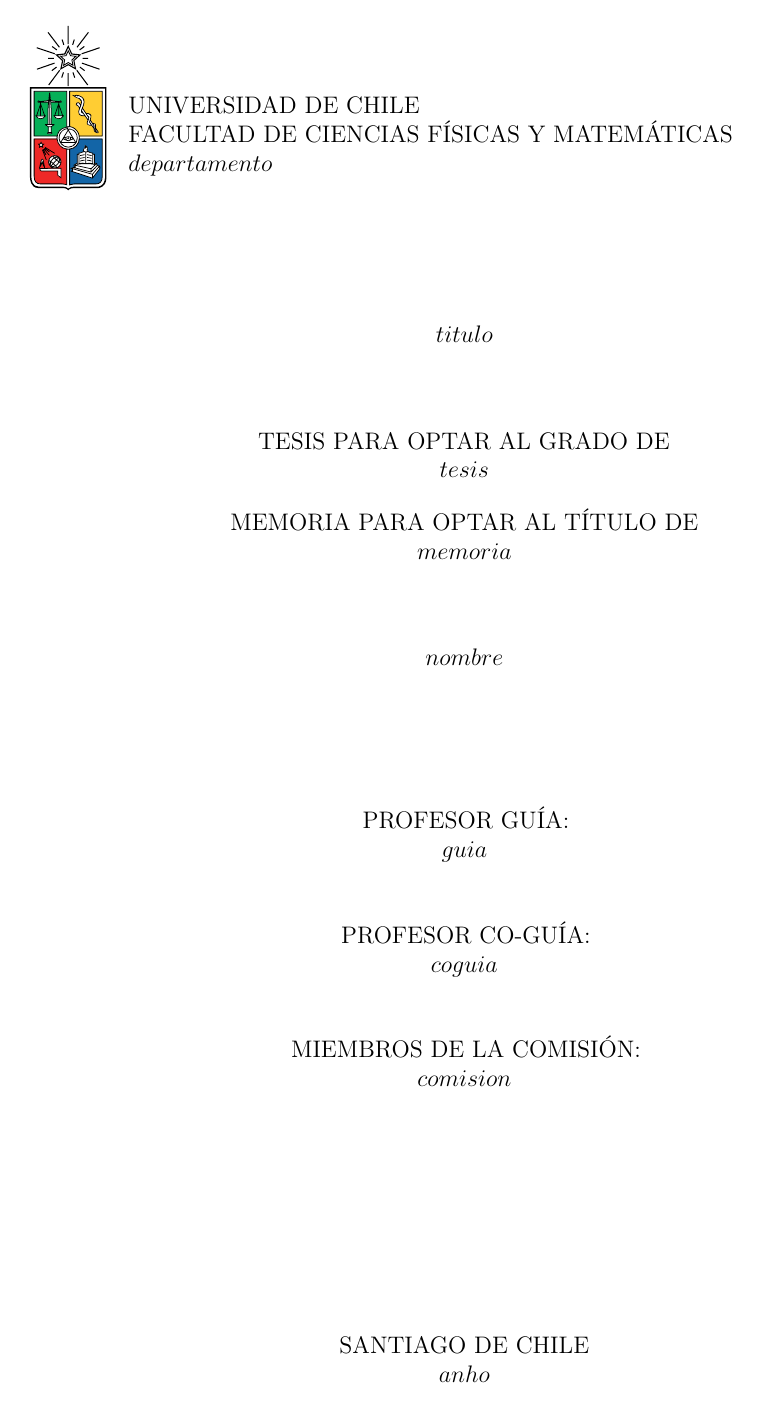
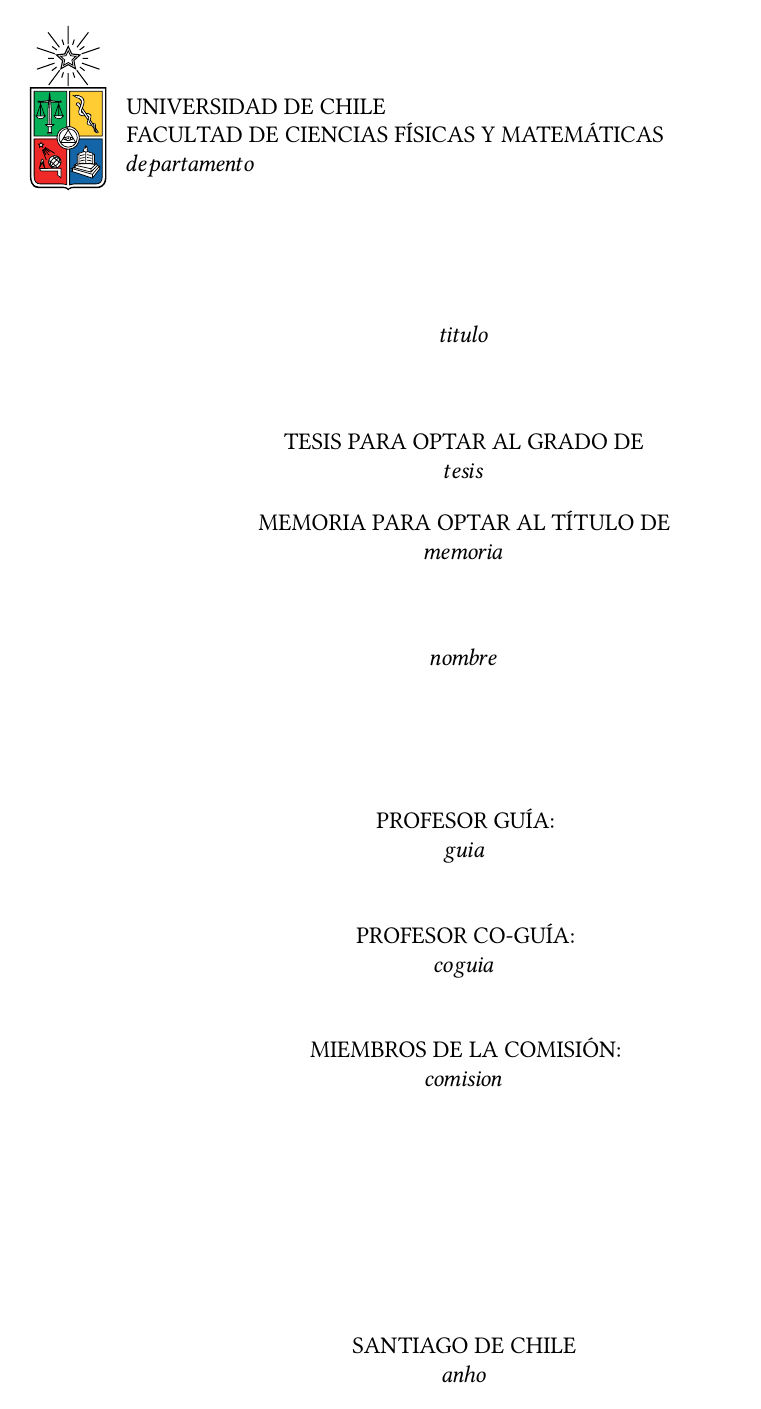
Before and after one commit to Sebamon2/dcc-informe-e, a LaTeX document (template.tex): page 2 of 11. Compiled offline with XeLaTeX.

Commit message:
fix: ahora sí se importa libertinus

```diff
--- a/template.tex
+++ b/template.tex
@@ -16,6 +16,7 @@
 \usepackage{array,calc}
 \usepackage{booktabs}
 \usepackage{microtype}
+\usepackage{libertinus}
 
 % Fira Code
 
```
